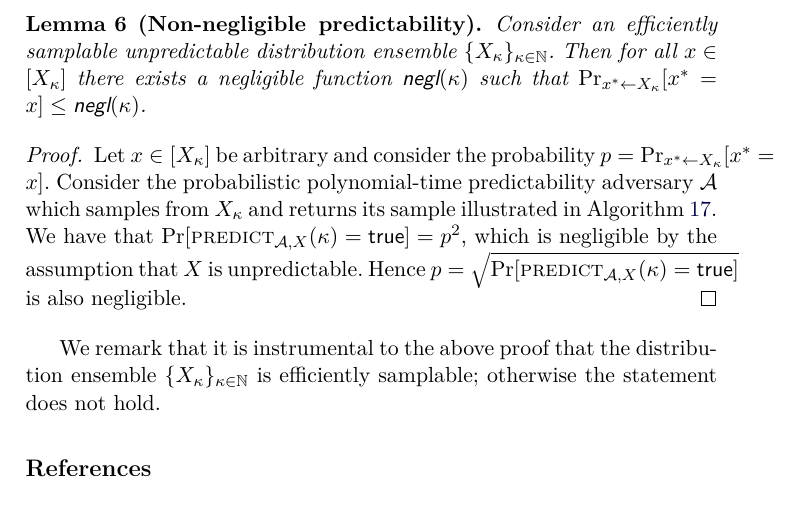
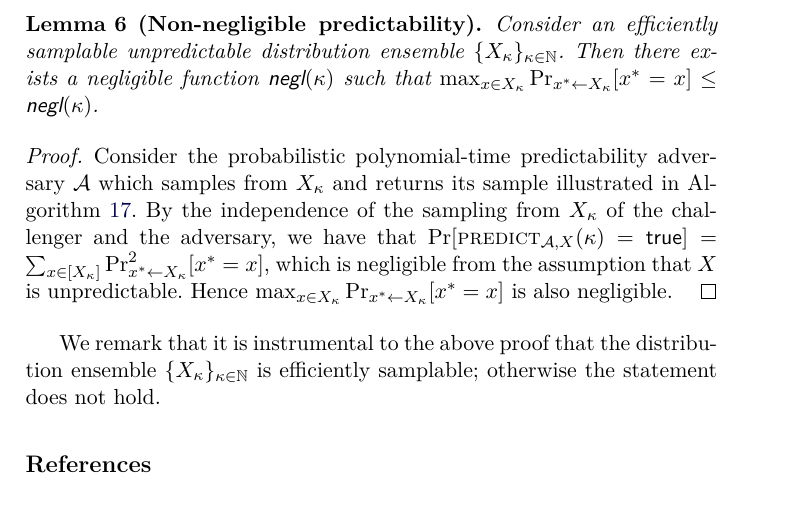
Before and after one commit to decrypto-org/burn-paper, a LaTeX paper (burn.tex, which reads standard.tex): part of page 26 of 27, cut so that both start at the same text. Compiled offline with pdfLaTeX.

Commit message:
Fix non-negl pred lem statement and pf

```diff
--- a/standard.tex
+++ b/standard.tex
@@ -74,13 +74,15 @@ holds for distributions that are efficiently samplable.
 \import{./}{algorithms/alg.predictability-adversary-guess.tex}
 
 \begin{lemma}[Non-negligible predictability]
-  Consider an efficiently samplable unpredictable distribution ensemble $\{X_\kappa\}_{\kappa\in\mathbb{N}}$. Then for all $x \in [X_\kappa]$ there exists a negligible function $\negl$ such that $\Pr_{x^* \gets X_\kappa}[x^* = x] \leq \negl$.
+  Consider an efficiently samplable unpredictable distribution ensemble $\{X_\kappa\}_{\kappa\in\mathbb{N}}$. Then there exists a negligible function $\negl$ such that $\max_{x \in X_\kappa}\Pr_{x^* \gets X_\kappa}[x^* = x] \leq \negl$.
 \end{lemma}
 \begin{proof}
-  Let $x \in [X_\kappa]$ be arbitrary and consider the probability
-  $p = \Pr_{x^* \gets X_\kappa}[x^* = x]$.
-  Consider the probabilistic polynomial-time predictability adversary $\mathcal{A}$ which samples from $X_\kappa$ and returns its sample illustrated in Algorithm~\ref{alg.predictability-adversary-guess}. We have that $\Pr[\predict_{\mathcal{A},X}(\kappa) = \true] = p^2$, which is negligible by the assumption that $X$ is unpredictable. Hence
-  $p = \sqrt{\Pr[\predict_{\mathcal{A},X}(\kappa) = \true]}$ is also negligible.
+  Consider the probabilistic polynomial-time predictability adversary $\mathcal{A}$ which samples from $X_\kappa$ and returns its sample illustrated in Algorithm~\ref{alg.predictability-adversary-guess}. By the independence of the
+  sampling from $X_\kappa$ of the challenger and the adversary, we have that
+  $\Pr[\predict_{\mathcal{A},X}(\kappa) = \true]
+   = \sum_{x \in [X_\kappa]} \Pr^2_{x^* \gets X_\kappa}[x^* = x]$,
+  which is negligible from the assumption that $X$ is unpredictable. Hence
+  $\max_{x \in X_\kappa}\Pr_{x^* \gets X_\kappa}[x^* = x]$ is also negligible.
 \end{proof}
 
 We remark that it is instrumental to the above proof that the distribution ensemble $\{X_\kappa\}_{\kappa\in\mathbb{N}}$ is efficiently samplable; otherwise the statement does not hold.
```
